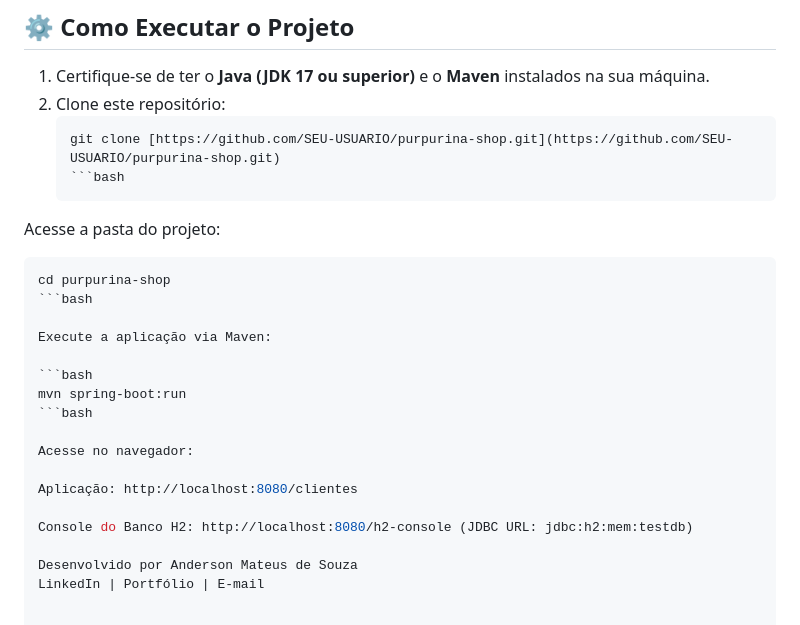
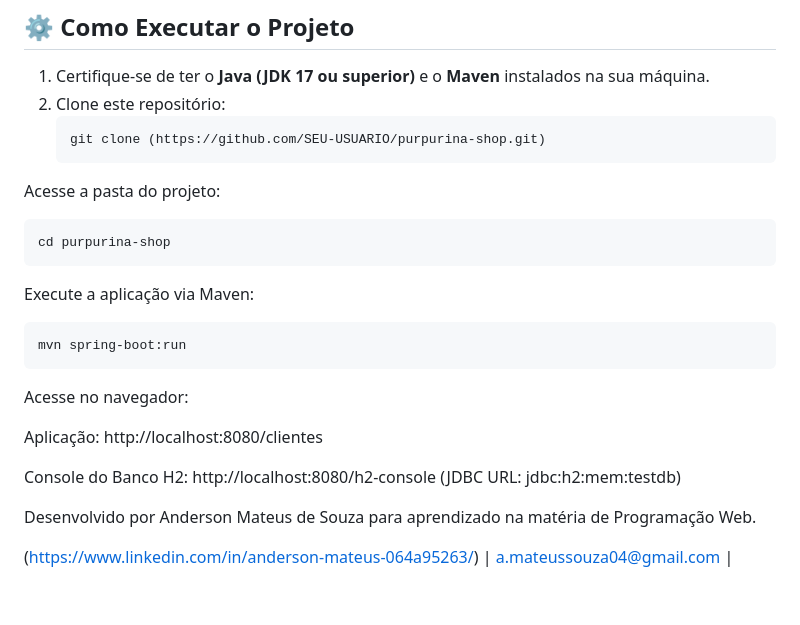
Before and after one commit to mateuszyn/pweb_2025.2_andersonMateus, a Markdown page: README.md, the part around the change. Drawn GitHub-style.

Commit message:
Improve README formatting and developer information
Updated clone command formatting and added more details about the developer.

````diff
--- a/README.md
+++ b/README.md
@@ -39,19 +39,19 @@ Para tech leads e avaliadores de código, este projeto demonstra domínio práti
 1. Certifique-se de ter o **Java (JDK 17 ou superior)** e o **Maven** instalados na sua máquina.
 2. Clone este repositório:
    ```bash
-   git clone [https://github.com/SEU-USUARIO/purpurina-shop.git](https://github.com/SEU-USUARIO/purpurina-shop.git)
-   ```bash
+   git clone (https://github.com/SEU-USUARIO/purpurina-shop.git)
+   ```
 Acesse a pasta do projeto:
 
 ```bash
 cd purpurina-shop
-```bash
+```
 
 Execute a aplicação via Maven:
 
 ```bash
 mvn spring-boot:run
-```bash
+```
 
 Acesse no navegador:
 
@@ -59,5 +59,6 @@ Aplicação: http://localhost:8080/clientes
 
 Console do Banco H2: http://localhost:8080/h2-console (JDBC URL: jdbc:h2:mem:testdb)
 
-Desenvolvido por Anderson Mateus de Souza
-LinkedIn | Portfólio | E-mail
+Desenvolvido por Anderson Mateus de Souza para aprendizado na matéria de Programação Web.
+
+(https://www.linkedin.com/in/anderson-mateus-064a95263/) | a.mateussouza04@gmail.com |
````
